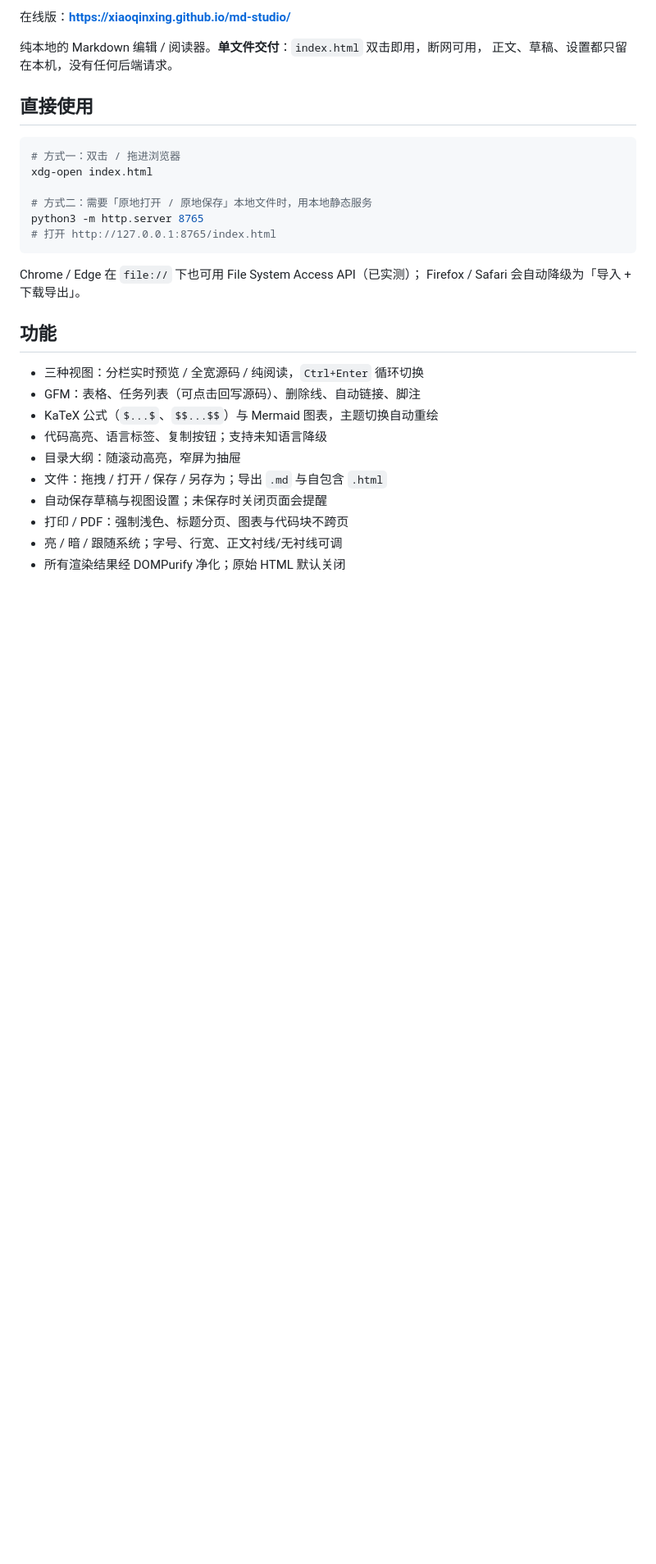
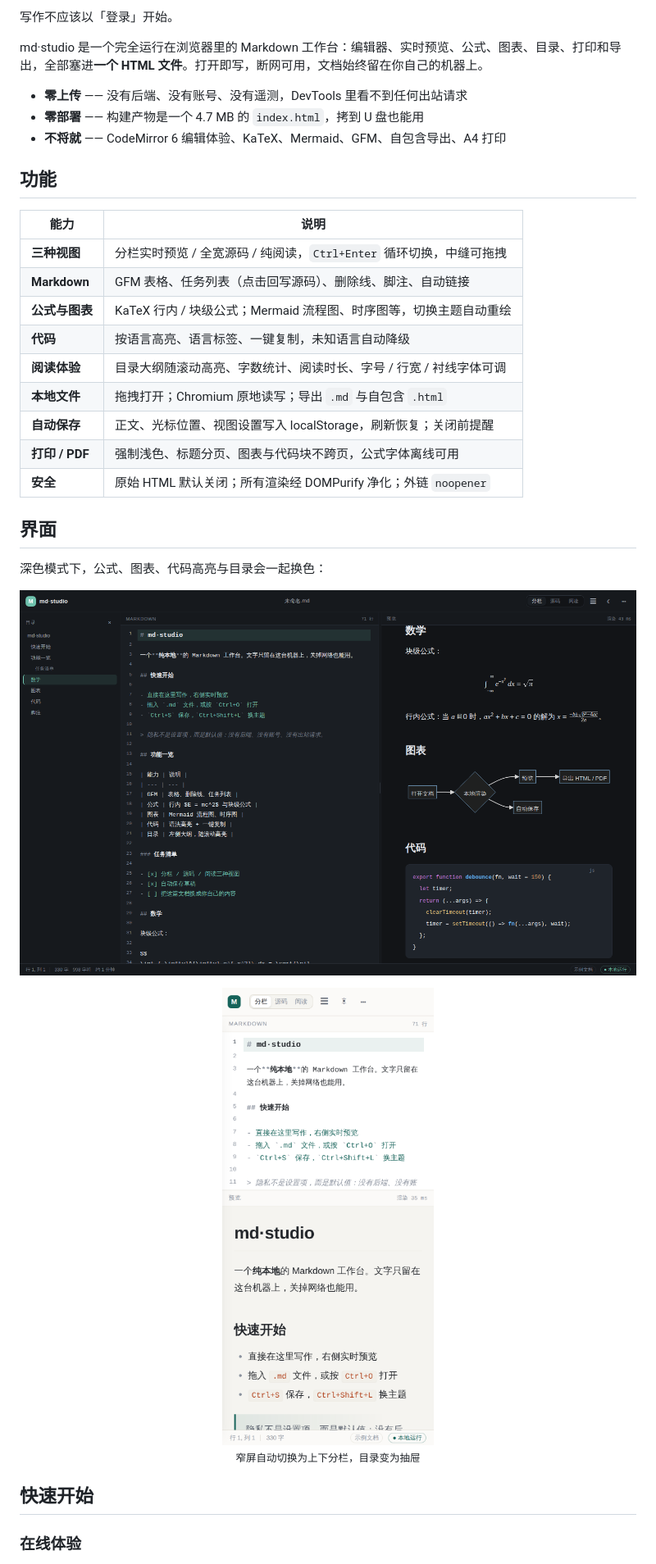
Before and after one commit to xiaoqinxing/md-studio, a Markdown page: README.md, the part around one of its changes. Shown at 82% size. Drawn GitHub-style; pictures changed too: docs/preview-dark.png (added), docs/preview-mobile.png (added); blank space fills up the shorter version.

Commit message:
docs: 重写 README，加入界面截图、架构说明与徽章

````diff
--- a/README.md
+++ b/README.md
@@ -4,32 +14,39 @@
 
-在线版：**https://xiaoqinxing.github.io/md-studio/**
+写作不应该以「登录」开始。
 
-纯本地的 Markdown 编辑 / 阅读器。**单文件交付**：`index.html` 双击即用，断网可用，
-正文、草稿、设置都只留在本机，没有任何后端请求。
+md·studio 是一个完全运行在浏览器里的 Markdown 工作台：编辑器、实时预览、公式、图表、目录、打印和导出，全部塞进**一个 HTML 文件**。打开即写，断网可用，文档始终留在你自己的机器上。
 
-## 直接使用
-
-```bash
-# 方式一：双击 / 拖进浏览器
-xdg-open index.html
-
-# 方式二：需要「原地打开 / 原地保存」本地文件时，用本地静态服务
-python3 -m http.server 8765
-# 打开 http://127.0.0.1:8765/index.html
-```
-
-Chrome / Edge 在 `file://` 下也可用 File System Access API（已实测）；
-Firefox / Safari 会自动降级为「导入 + 下载导出」。
+- **零上传** —— 没有后端、没有账号、没有遥测，DevTools 里看不到任何出站请求
+- **零部署** —— 构建产物是一个 4.7 MB 的 `index.html`，拷到 U 盘也能用
+- **不将就** —— CodeMirror 6 编辑体验、KaTeX、Mermaid、GFM、自包含导出、A4 打印
 
 ## 功能
 
-- 三种视图：分栏实时预览 / 全宽源码 / 纯阅读，`Ctrl+Enter` 循环切换
-- GFM：表格、任务列表（可点击回写源码）、删除线、自动链接、脚注
-- KaTeX 公式（`$...$`、`$$...$$`）与 Mermaid 图表，主题切换自动重绘
-- 代码高亮、语言标签、复制按钮；支持未知语言降级
-- 目录大纲：随滚动高亮，窄屏为抽屉
-- 文件：拖拽 / 打开 / 保存 / 另存为；导出 `.md` 与自包含 `.html`
-- 自动保存草稿与视图设置；未保存时关闭页面会提醒
-- 打印 / PDF：强制浅色、标题分页、图表与代码块不跨页
-- 亮 / 暗 / 跟随系统；字号、行宽、正文衬线/无衬线可调
-- 所有渲染结果经 DOMPurify 净化；原始 HTML 默认关闭
+| 能力 | 说明 |
+| --- | --- |
+| **三种视图** | 分栏实时预览 / 全宽源码 / 纯阅读，`Ctrl+Enter` 循环切换，中缝可拖拽 |
+| **Markdown** | GFM 表格、任务列表（点击回写源码）、删除线、脚注、自动链接 |
+| **公式与图表** | KaTeX 行内 / 块级公式；Mermaid 流程图、时序图等，切换主题自动重绘 |
+| **代码** | 按语言高亮、语言标签、一键复制，未知语言自动降级 |
+| **阅读体验** | 目录大纲随滚动高亮、字数统计、阅读时长、字号 / 行宽 / 衬线字体可调 |
+| **本地文件** | 拖拽打开；Chromium 原地读写；导出 `.md` 与自包含 `.html` |
+| **自动保存** | 正文、光标位置、视图设置写入 localStorage，刷新恢复；关闭前提醒 |
+| **打印 / PDF** | 强制浅色、标题分页、图表与代码块不跨页，公式字体离线可用 |
+| **安全** | 原始 HTML 默认关闭；所有渲染经 DOMPurify 净化；外链 `noopener` |
+
+## 界面
+
+深色模式下，公式、图表、代码高亮与目录会一起换色：
+
+[![深色界面](docs/preview-dark.png)](docs/preview-dark.png)
+
+<p align="center">
+  <img src="docs/preview-mobile.png" width="300" alt="移动端界面" />
+  <br />
+  <sub>窄屏自动切换为上下分栏，目录变为抽屉</sub>
+</p>
+
+## 快速开始
+
+### 在线体验
+
````
Also changed, not shown: other parts of README.md (+119 -45 lines), docs/preview-light.png (added), 7 other files.
